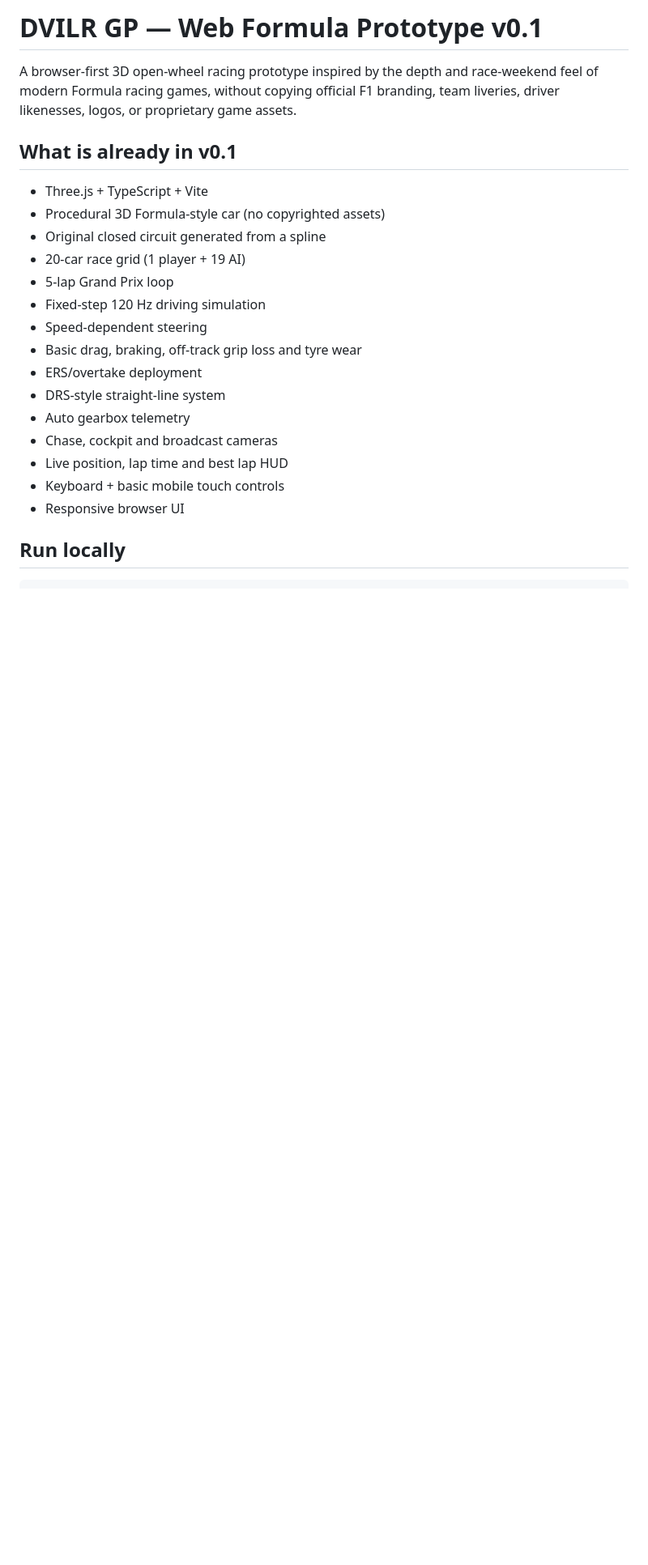
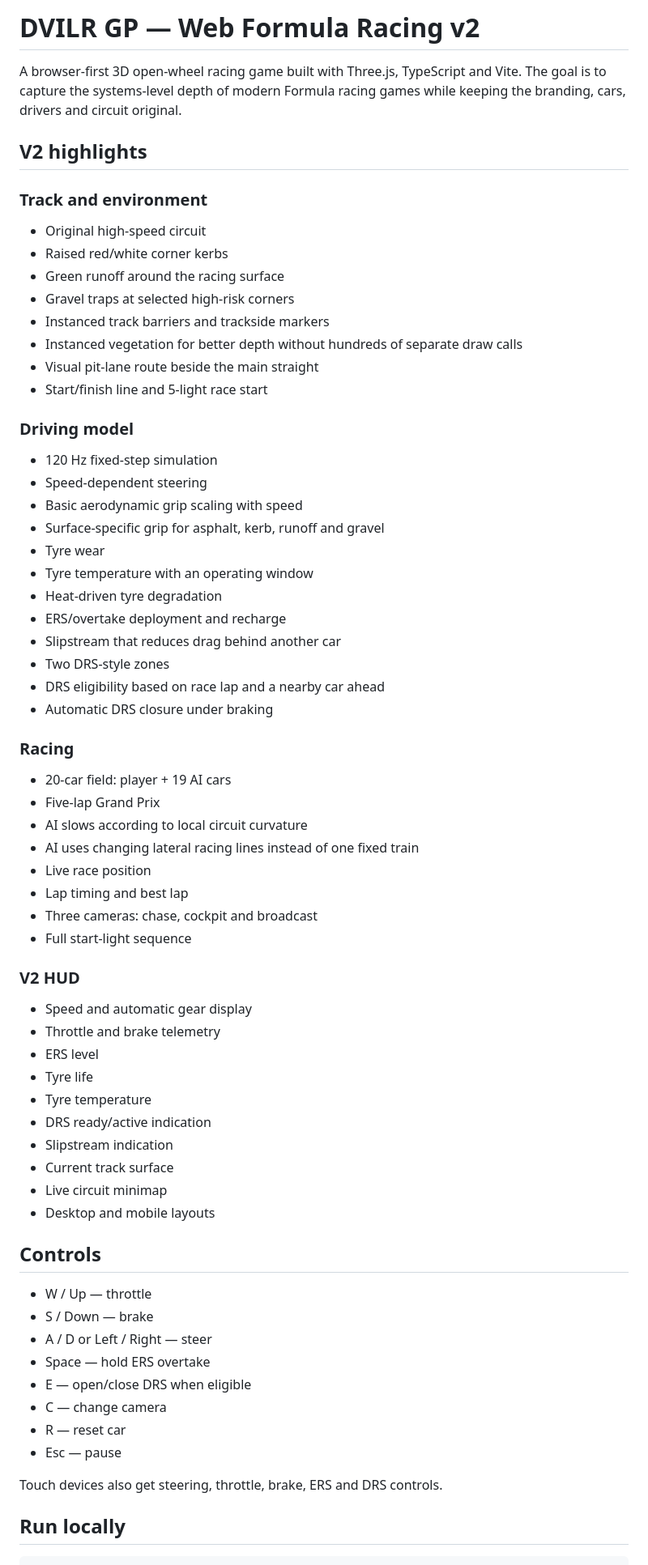
Before and after one commit to dvilrgamerz/F1-game, a Markdown page: README.md, the part around one of its changes. Shown at 81% size. Rendered like a GitHub page; blank space fills up the shorter version.

```diff
--- a/README.md
+++ b/README.md
@@ -1,24 +1,67 @@
-# DVILR GP — Web Formula Prototype v0.1
+# DVILR GP — Web Formula Racing v2
 
-A browser-first 3D open-wheel racing prototype inspired by the depth and race-weekend feel of modern Formula racing games, without copying official F1 branding, team liveries, driver likenesses, logos, or proprietary game assets.
+A browser-first 3D open-wheel racing game built with Three.js, TypeScript and Vite. The goal is to capture the systems-level depth of modern Formula racing games while keeping the branding, cars, drivers and circuit original.
 
-## What is already in v0.1
+## V2 highlights
 
-- Three.js + TypeScript + Vite
-- Procedural 3D Formula-style car (no copyrighted assets)
-- Original closed circuit generated from a spline
-- 20-car race grid (1 player + 19 AI)
-- 5-lap Grand Prix loop
-- Fixed-step 120 Hz driving simulation
+### Track and environment
+- Original high-speed circuit
+- Raised red/white corner kerbs
+- Green runoff around the racing surface
+- Gravel traps at selected high-risk corners
+- Instanced track barriers and trackside markers
+- Instanced vegetation for better depth without hundreds of separate draw calls
+- Visual pit-lane route beside the main straight
+- Start/finish line and 5-light race start
+
+### Driving model
+- 120 Hz fixed-step simulation
 - Speed-dependent steering
-- Basic drag, braking, off-track grip loss and tyre wear
-- ERS/overtake deployment
-- DRS-style straight-line system
-- Auto gearbox telemetry
-- Chase, cockpit and broadcast cameras
-- Live position, lap time and best lap HUD
-- Keyboard + basic mobile touch controls
-- Responsive browser UI
+- Basic aerodynamic grip scaling with speed
+- Surface-specific grip for asphalt, kerb, runoff and gravel
+- Tyre wear
+- Tyre temperature with an operating window
+- Heat-driven tyre degradation
+- ERS/overtake deployment and recharge
+- Slipstream that reduces drag behind another car
+- Two DRS-style zones
+- DRS eligibility based on race lap and a nearby car ahead
+- Automatic DRS closure under braking
+
+### Racing
+- 20-car field: player + 19 AI cars
+- Five-lap Grand Prix
+- AI slows according to local circuit curvature
+- AI uses changing lateral racing lines instead of one fixed train
+- Live race position
+- Lap timing and best lap
+- Three cameras: chase, cockpit and broadcast
+- Full start-light sequence
+
+### V2 HUD
+- Speed and automatic gear display
+- Throttle and brake telemetry
+- ERS level
+- Tyre life
+- Tyre temperature
+- DRS ready/active indication
+- Slipstream indication
+- Current track surface
+- Live circuit minimap
+- Desktop and mobile layouts
+
+## Controls
+
+- W / Up — throttle
+- S / Down — brake
+- A / D or Left / Right — steer
+- Space — hold ERS overtake
+- E — open/close DRS when eligible
+- C — change camera
+- R — reset car
+- Esc — pause
+
+Touch devices also get steering, throttle, brake, ERS and DRS controls.
 
 ## Run locally
 
```
Also changed, not shown: other parts of README.md (+32 -76 lines).
